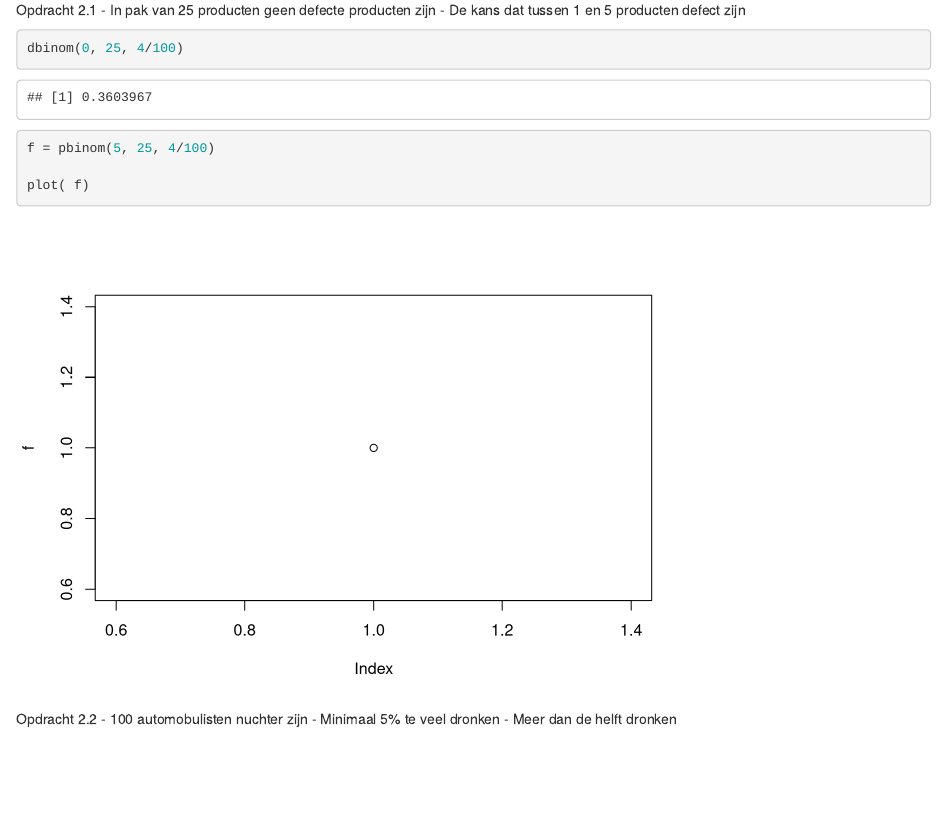
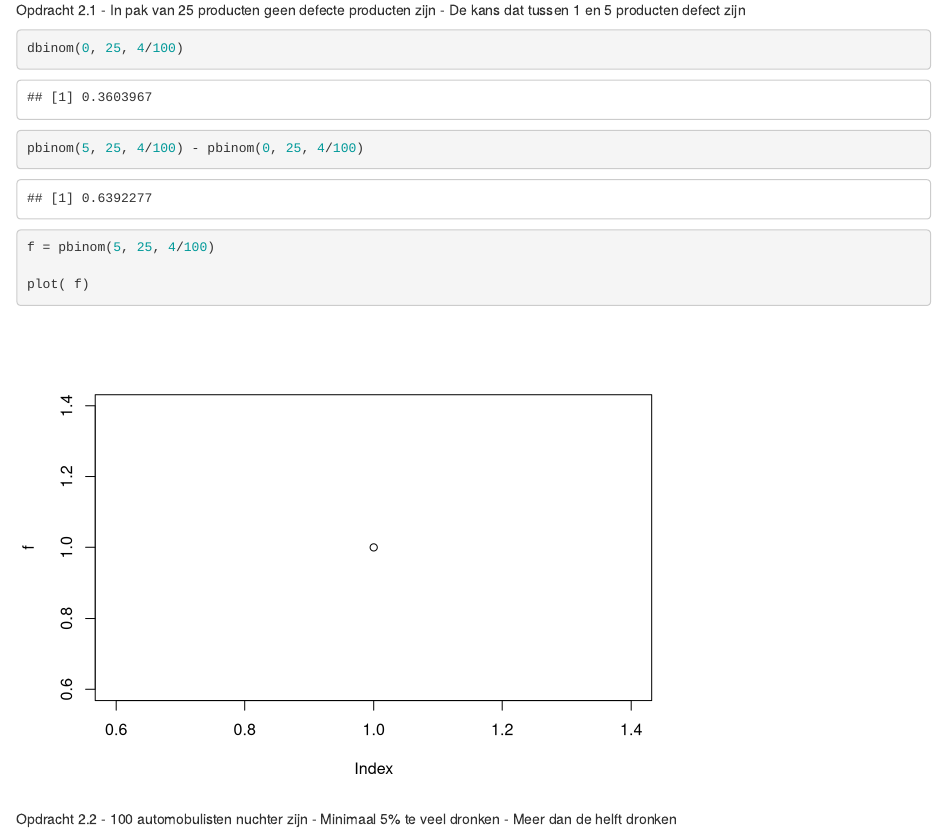
Before and after one commit to JaydenWev/Statistiek, an R Markdown document (RStudio/Opdracht 2.Rmd): the page in a window 1100 px wide, from 270 px down. Rendered offline with R 4.5, knitr and Pandoc, with nearby package versions.

Commit message:
Update RStudio/Opdracht 2.Rmd

````diff
--- a/RStudio/Opdracht 2.Rmd
+++ b/RStudio/Opdracht 2.Rmd
@@ -17,6 +17,8 @@ Opdracht 2.1
 - De kans dat tussen 1 en 5 producten defect zijn
 ```{r}
 dbinom(0, 25, 4/100)
+
+pbinom(5, 25, 4/100) - pbinom(0, 25, 4/100)
 
 f = pbinom(5, 25, 4/100)
 
````
